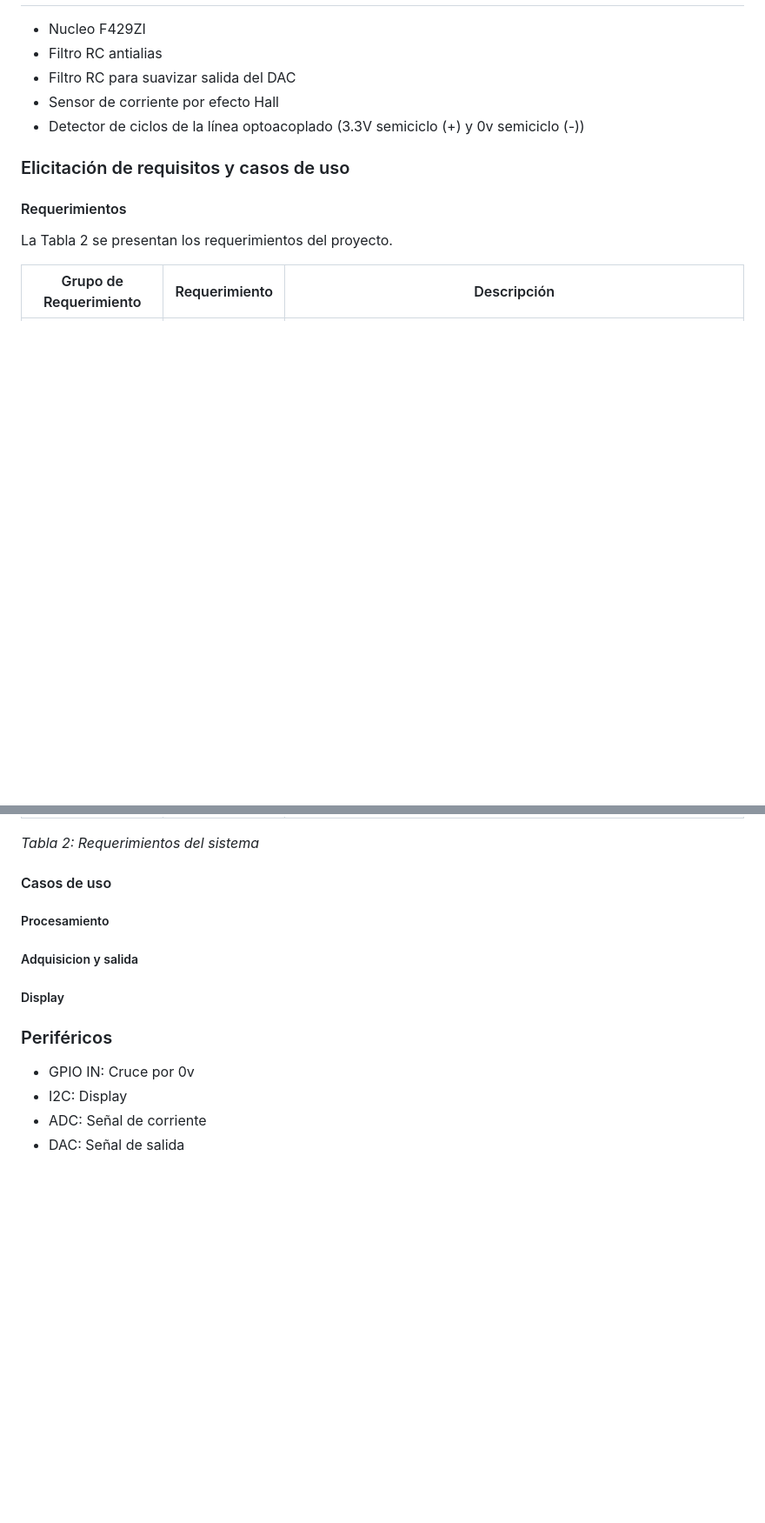
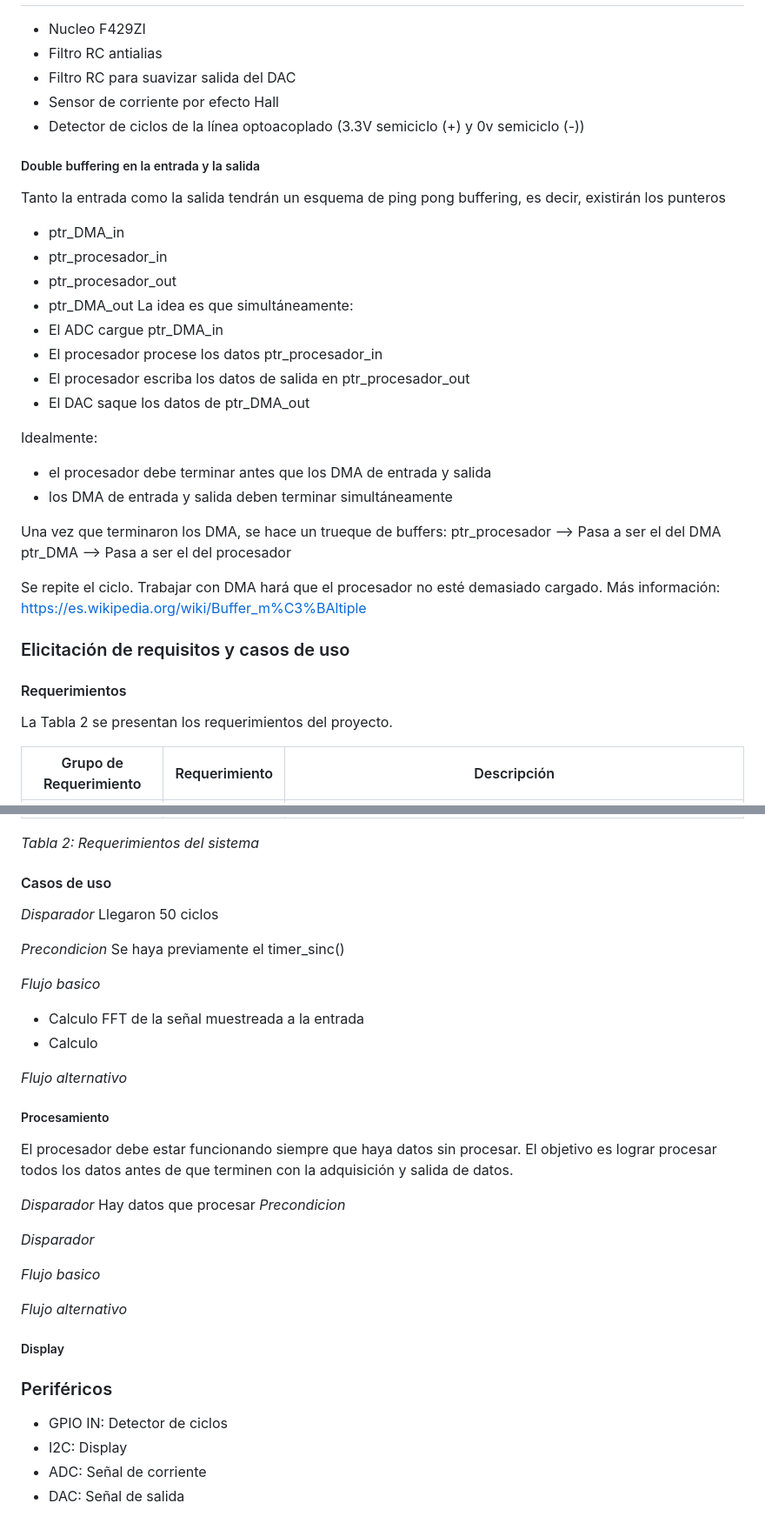
Before and after one commit to NicolasTobiasAlmaraz/filtro_activo_armonicos_corriente, a Markdown page: Anteproyecto/README.md, 2 parts joined by grey strips. Shown: that part at 87% size. GitHub-like rendering; blank space fills up the shorter version.

Commit message:
Update README.md
Agrego double buffering

```diff
--- a/Anteproyecto/README.md
+++ b/Anteproyecto/README.md
@@ -78,6 +78,30 @@ Y para testear al correcto funcionamiento se plantea el siguiente diagrama:
 - Sensor de corriente por efecto Hall
 - Detector de ciclos de la línea optoacoplado (3.3V semiciclo (+) y 0v semiciclo (-))
 
+##### Double buffering en la entrada y la salida
+Tanto la entrada como la salida tendrán un esquema de ping pong buffering, es decir, existirán los punteros
+- ptr_DMA_in
+- ptr_procesador_in
+- ptr_procesador_out
+- ptr_DMA_out
+La idea es que simultáneamente:
+- El ADC cargue ptr_DMA_in
+- El procesador procese los datos ptr_procesador_in
+- El procesador escriba los datos de salida en ptr_procesador_out
+- El DAC saque los datos de ptr_DMA_out
+
+Idealmente:
+- el procesador debe terminar antes que los DMA de entrada y salida
+- los DMA de entrada y salida deben terminar simultáneamente
+
+Una vez que terminaron los DMA, se hace un trueque de buffers:
+ptr_procesador --> Pasa a ser el del DMA
+ptr_DMA        --> Pasa a ser el del procesador
+
+Se repite el ciclo.
+Trabajar con DMA hará que el procesador no esté demasiado cargado.
+Más información: https://es.wikipedia.org/wiki/Buffer_m%C3%BAltiple
+
 ### Elicitación de requisitos y casos de uso
 
 #### Requerimientos
@@ -101,15 +125,38 @@ La Tabla 2 se presentan los requerimientos del proyecto.
 _Tabla 2: Requerimientos del sistema_
 
 #### Casos de uso
+
+_Disparador_
+Llegaron 50 ciclos
+
+_Precondicion_
+Se haya previamente el timer_sinc()
+
+_Flujo basico_
+- Calculo FFT de la señal muestreada a la entrada
+- Calculo
+
+_Flujo alternativo_
+
 ##### Procesamiento
+El procesador debe estar funcionando siempre que haya datos sin procesar.
+El objetivo es lograr procesar todos los datos antes de que terminen con la adquisición y salida de datos.
 
-##### Adquisicion y salida
+_Disparador_
+Hay datos que procesar
+_Precondicion_
+
+_Disparador_
+
+_Flujo basico_
+
+_Flujo alternativo_
 
 ##### Display
 
 
 ### Periféricos
-- GPIO IN: Cruce por 0v
+- GPIO IN: Detector de ciclos
 - I2C: Display
 - ADC: Señal de corriente
 - DAC: Señal de salida
```
Also changed, not shown: other parts of Anteproyecto/README.md (+1 -1 lines).
